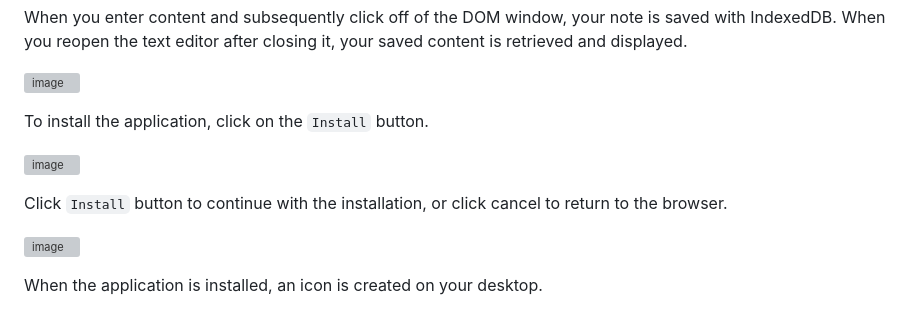
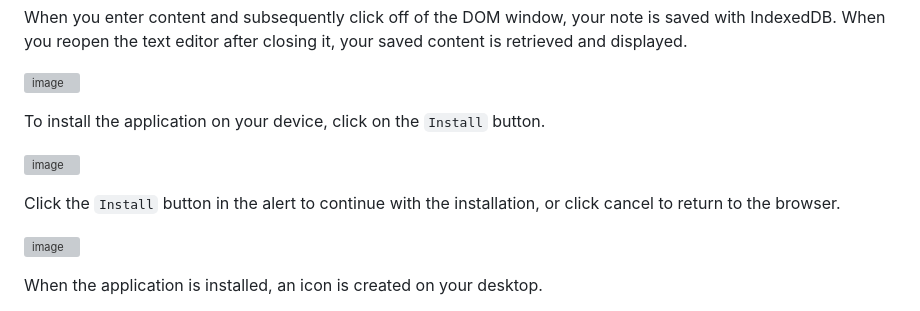
Before and after one commit to mathminx/Text-Editor, a Markdown page: README.md, the part around the change. Drawn GitHub-style; grey boxes are pictures that could not be loaded.

```diff
--- a/README.md
+++ b/README.md
@@ -48,12 +48,12 @@ When you enter content and subsequently click off of the DOM window, your note i
 ![image](https://github.com/mathminx/Text-Editor/assets/122234007/9bac455a-b373-4abb-846c-2622eb833e77)
 
 
-To install the application, click on the `Install` button.
+To install the application on your device, click on the `Install` button.
 
 ![image](https://github.com/mathminx/Text-Editor/assets/122234007/5395b630-484d-4231-b098-ce6790875965)
 
 
-Click `Install` button to continue with the installation, or click cancel to return to the browser.
+Click the `Install` button in the alert to continue with the installation, or click cancel to return to the browser.
 
 ![image](https://github.com/mathminx/Text-Editor/assets/122234007/a91c7360-44a7-484c-b1a0-3a992ad3847c)
 
```
